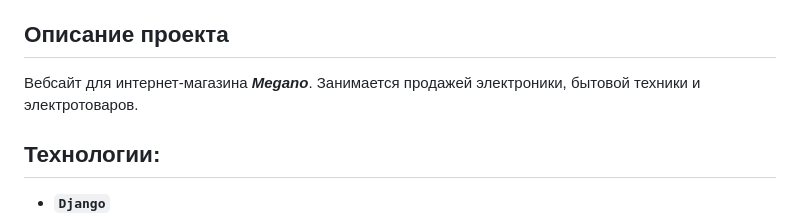
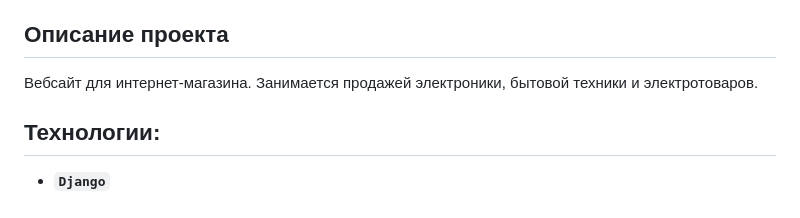
Before and after one commit to Razmik2323/django_marketplace, a Markdown page: README.md, the part around the change. GitHub-like rendering.

```diff
--- a/README.md
+++ b/README.md
@@ -8,7 +8,7 @@
 
 ## Описание проекта
 
-Вебсайт для интернет-магазина ___Megano___. Занимается продажей электроники, бытовой техники и электротоваров.
+Вебсайт для интернет-магазина. Занимается продажей электроники, бытовой техники и электротоваров.
 
 ## Технологии:
 - __`Django`__
```
